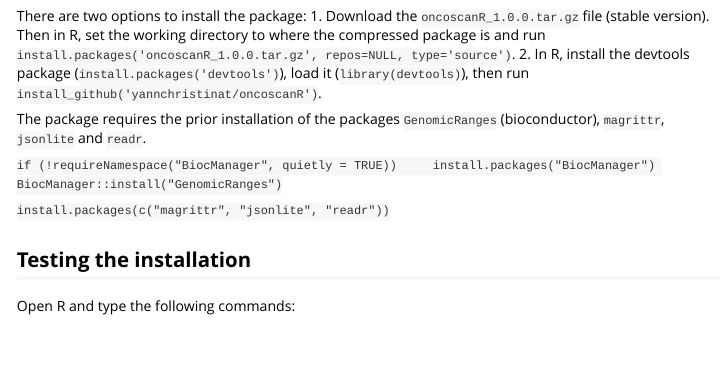
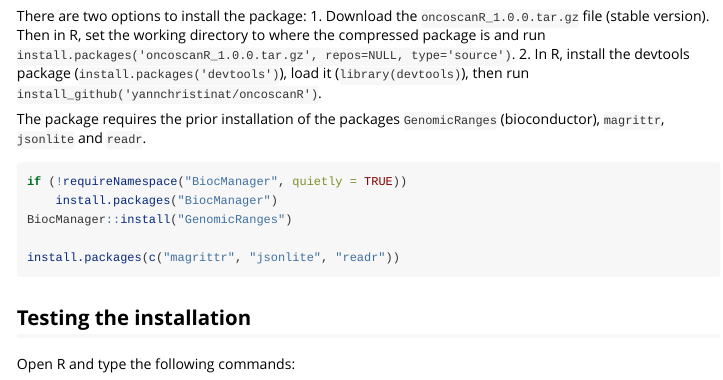
Before and after one commit to yannchristinat/oncoscanR, an R Markdown document (vignettes/oncoscanR.Rmd): the page in a window 1100 px wide, from 1310 px down. Rendered offline with R 4.5, knitr and Pandoc, with nearby package versions; some code elsewhere in the file could not run offline.

Commit message:
Updated .gitignore and vignette

````diff
--- a/vignettes/oncoscanR.Rmd
+++ b/vignettes/oncoscanR.Rmd
@@ -73,8 +73,9 @@ compressed package is and run `install.packages('oncoscanR_1.0.0.tar.gz', repos=
 The package requires the prior installation of the packages `GenomicRanges` (bioconductor), `magrittr`, `jsonlite` and
 `readr`.
 
-`if (!requireNamespace("BiocManager", quietly = TRUE))
+```{r eval=FALSE}
+if (!requireNamespace("BiocManager", quietly = TRUE))
     install.packages("BiocManager")
-BiocManager::install("GenomicRanges")`
+BiocManager::install("GenomicRanges")
 
-`install.packages(c("magrittr", "jsonlite", "readr"))`
+install.packages(c("magrittr", "jsonlite", "readr"))
````
Also changed, not shown: vignettes/oncoscanR.R (added, +12 -0 lines), vignettes/oncoscanR.Rmd (9 more changed lines), 2 other files.
